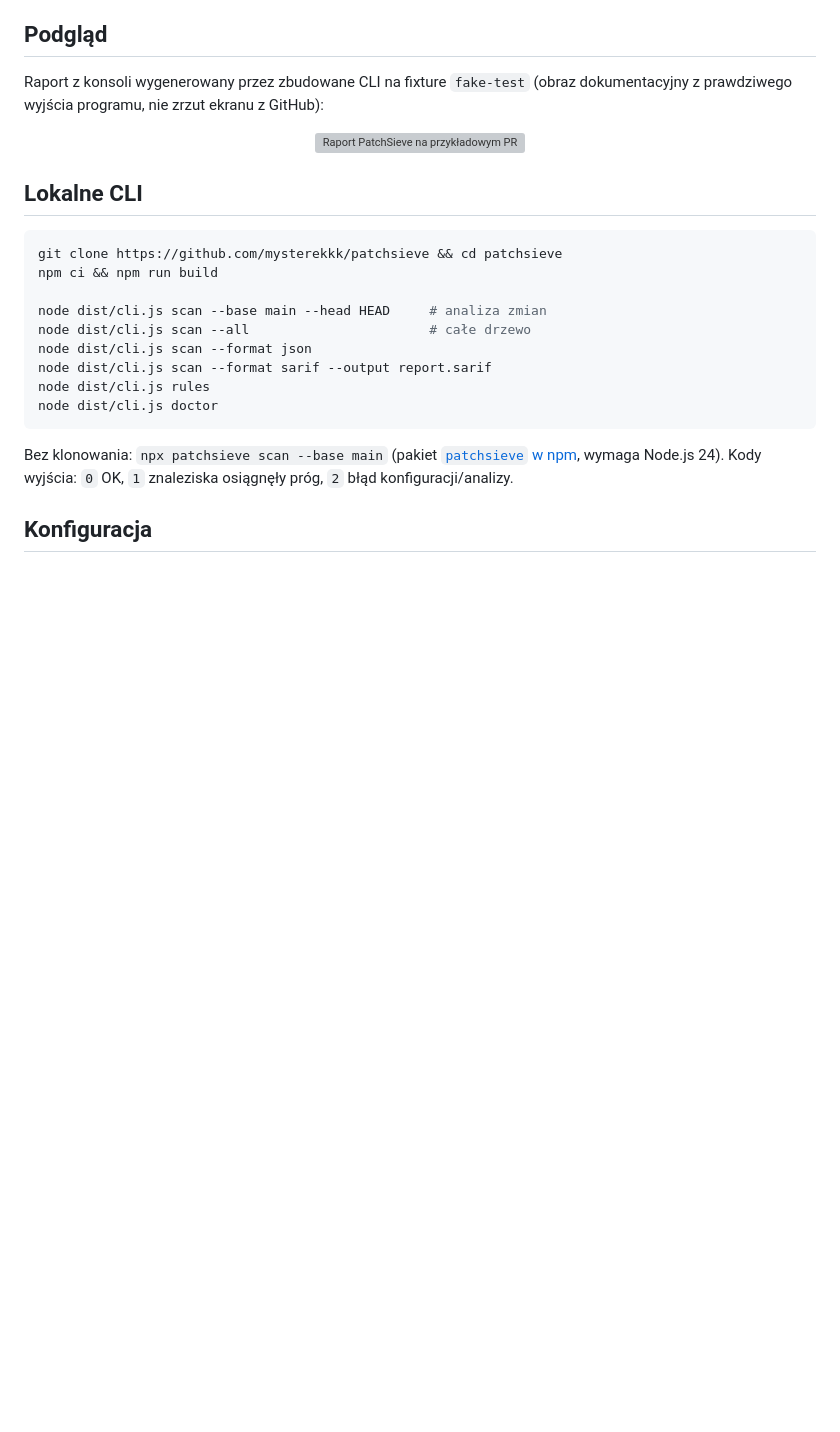
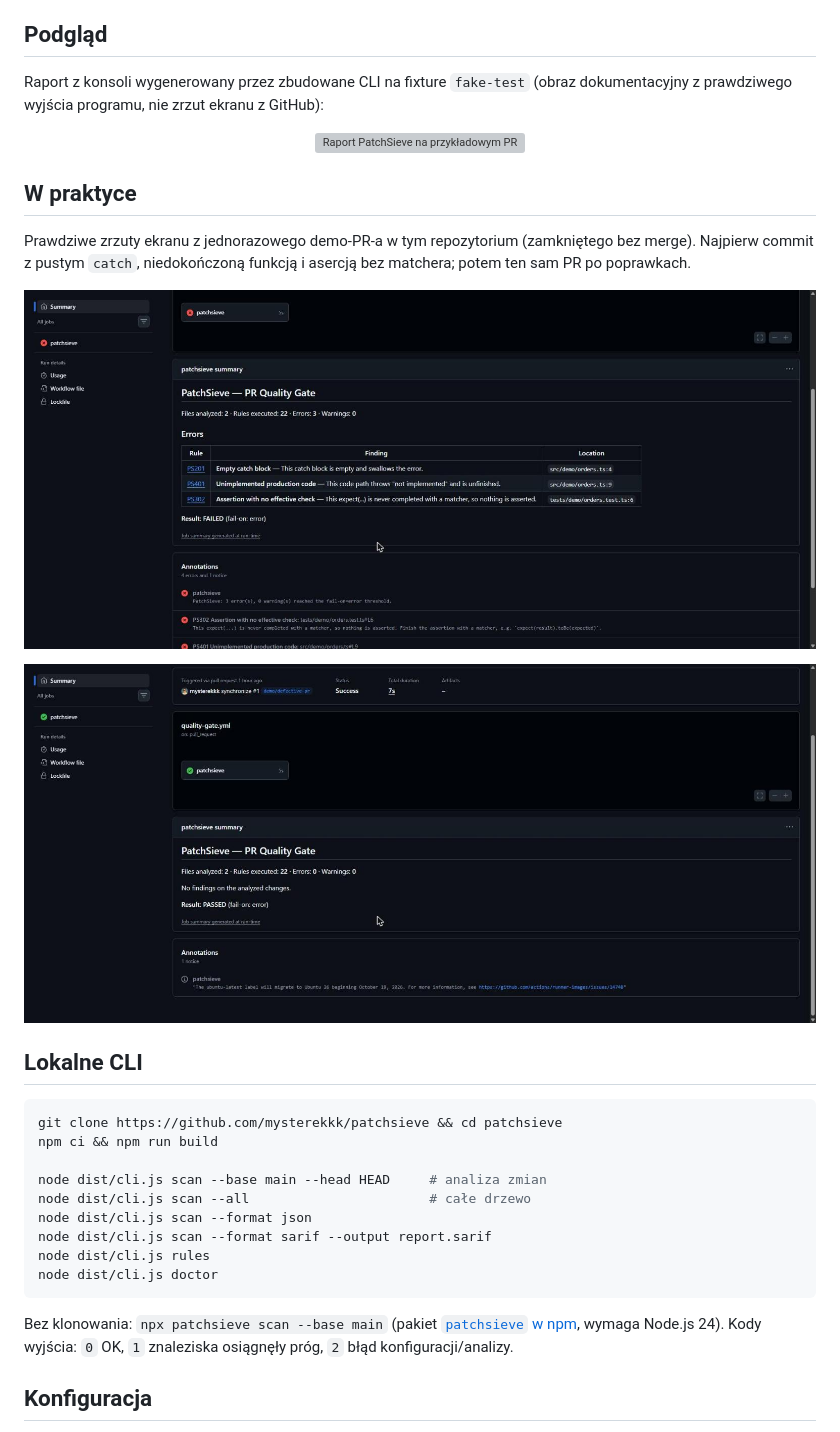
Before and after one commit to mysterekkk/patchsieve, a Markdown page: README.pl.md, the part around the change. Drawn GitHub-style; pictures changed too: docs/images/gate-failed.jpg (added), docs/images/gate-passed.jpg (added); blank space fills up the shorter version; grey boxes are pictures that could not be loaded.

````diff
--- a/README.pl.md
+++ b/README.pl.md
@@ -73,6 +73,13 @@ Raport z konsoli wygenerowany przez zbudowane CLI na fixture `fake-test` (obraz
 
 <p align="center"><img src="https://raw.githubusercontent.com/mysterekkk/patchsieve/main/assets/report-preview.svg" alt="Raport PatchSieve na przykładowym PR" width="860"></p>
 
+## W praktyce
+
+Prawdziwe zrzuty ekranu z jednorazowego demo-PR-a w tym repozytorium (zamkniętego bez merge). Najpierw commit z pustym `catch`, niedokończoną funkcją i asercją bez matchera; potem ten sam PR po poprawkach.
+
+<p align="center"><img src="https://raw.githubusercontent.com/mysterekkk/patchsieve/main/docs/images/gate-failed.jpg" alt="Job Summary PatchSieve z trzema błędami na demo-PR-ze" width="860"></p>
+<p align="center"><img src="https://raw.githubusercontent.com/mysterekkk/patchsieve/main/docs/images/gate-passed.jpg" alt="Job Summary PatchSieve: PASSED po poprawkach" width="860"></p>
+
 ## Lokalne CLI
 
 ```bash
````
Also changed, not shown: README.md (+7 -0 lines), docs/images/README.md (added, +6 -0 lines).
